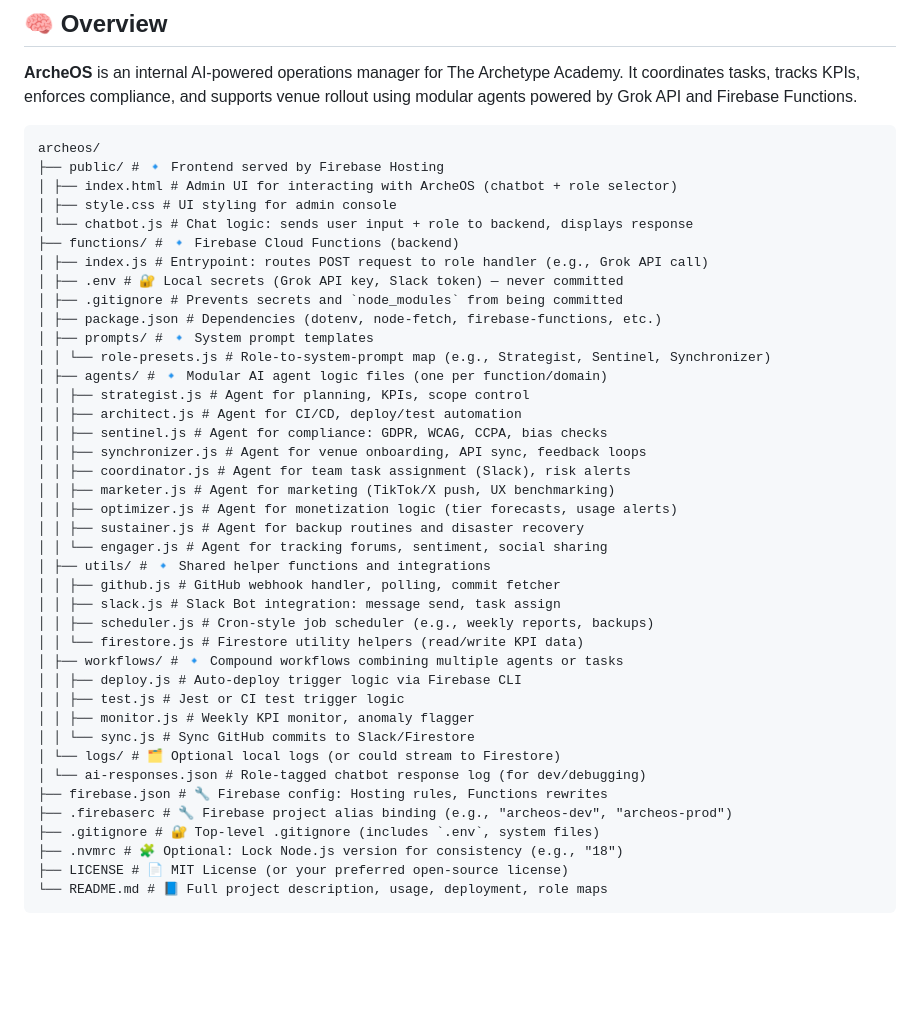
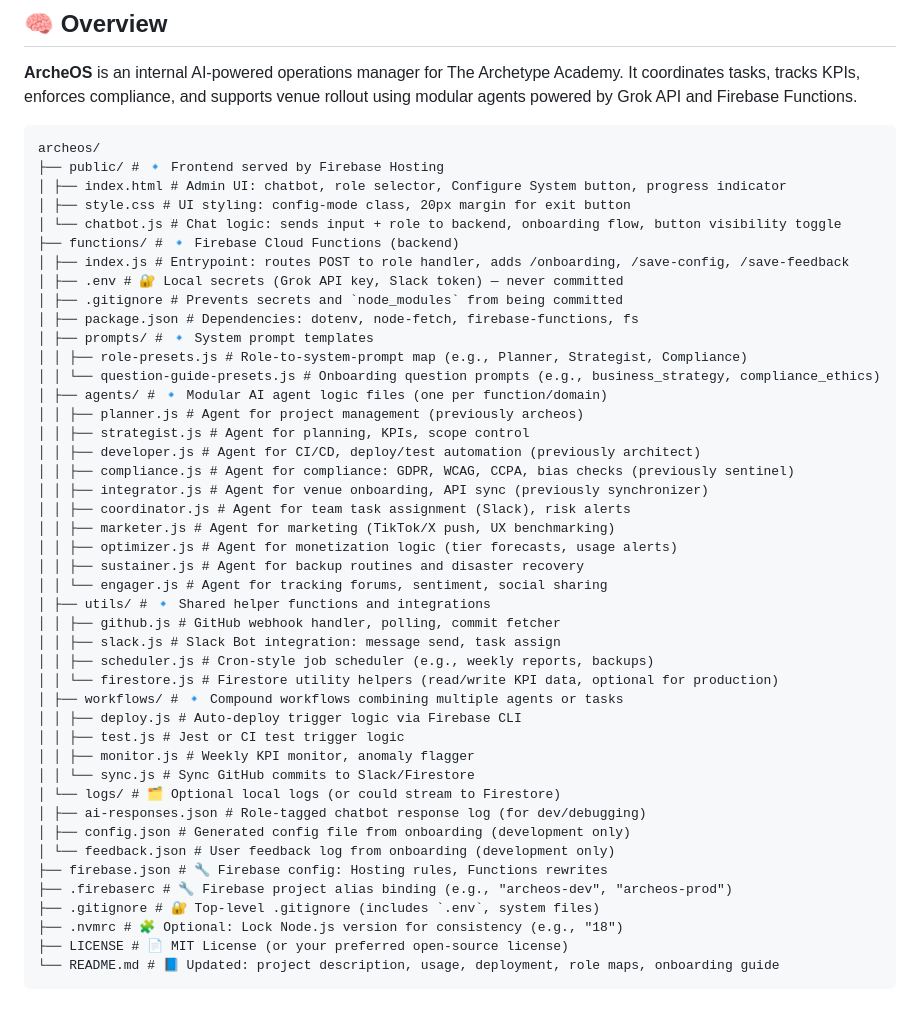
Before and after one commit to jrq3rq/ArcheOS, a Markdown page: README.md, the part around the change. GitHub-like rendering; blank space fills up the shorter version.

Commit message:
Update README.md with onboarding guide and usage instructions

````diff
--- a/README.md
+++ b/README.md
@@ -5,21 +5,23 @@
 ```markdown
 archeos/
 ├── public/ # 🔹 Frontend served by Firebase Hosting
-│ ├── index.html # Admin UI for interacting with ArcheOS (chatbot + role selector)
-│ ├── style.css # UI styling for admin console
-│ └── chatbot.js # Chat logic: sends user input + role to backend, displays response
+│ ├── index.html # Admin UI: chatbot, role selector, Configure System button, progress indicator
+│ ├── style.css # UI styling: config-mode class, 20px margin for exit button
+│ └── chatbot.js # Chat logic: sends input + role to backend, onboarding flow, button visibility toggle
 ├── functions/ # 🔹 Firebase Cloud Functions (backend)
-│ ├── index.js # Entrypoint: routes POST request to role handler (e.g., Grok API call)
+│ ├── index.js # Entrypoint: routes POST to role handler, adds /onboarding, /save-config, /save-feedback
 │ ├── .env # 🔐 Local secrets (Grok API key, Slack token) — never committed
 │ ├── .gitignore # Prevents secrets and `node_modules` from being committed
-│ ├── package.json # Dependencies (dotenv, node-fetch, firebase-functions, etc.)
+│ ├── package.json # Dependencies: dotenv, node-fetch, firebase-functions, fs
 │ ├── prompts/ # 🔹 System prompt templates
-│ │ └── role-presets.js # Role-to-system-prompt map (e.g., Strategist, Sentinel, Synchronizer)
+│ │ ├── role-presets.js # Role-to-system-prompt map (e.g., Planner, Strategist, Compliance)
+│ │ └── question-guide-presets.js # Onboarding question prompts (e.g., business_strategy, compliance_ethics)
 │ ├── agents/ # 🔹 Modular AI agent logic files (one per function/domain)
+│ │ ├── planner.js # Agent for project management (previously archeos)
 │ │ ├── strategist.js # Agent for planning, KPIs, scope control
-│ │ ├── architect.js # Agent for CI/CD, deploy/test automation
-│ │ ├── sentinel.js # Agent for compliance: GDPR, WCAG, CCPA, bias checks
-│ │ ├── synchronizer.js # Agent for venue onboarding, API sync, feedback loops
+│ │ ├── developer.js # Agent for CI/CD, deploy/test automation (previously architect)
+│ │ ├── compliance.js # Agent for compliance: GDPR, WCAG, CCPA, bias checks (previously sentinel)
+│ │ ├── integrator.js # Agent for venue onboarding, API sync (previously synchronizer)
 │ │ ├── coordinator.js # Agent for team task assignment (Slack), risk alerts
 │ │ ├── marketer.js # Agent for marketing (TikTok/X push, UX benchmarking)
 │ │ ├── optimizer.js # Agent for monetization logic (tier forecasts, usage alerts)
@@ -29,18 +31,20 @@ archeos/
 │ │ ├── github.js # GitHub webhook handler, polling, commit fetcher
 │ │ ├── slack.js # Slack Bot integration: message send, task assign
 │ │ ├── scheduler.js # Cron-style job scheduler (e.g., weekly reports, backups)
-│ │ └── firestore.js # Firestore utility helpers (read/write KPI data)
+│ │ └── firestore.js # Firestore utility helpers (read/write KPI data, optional for production)
 │ ├── workflows/ # 🔹 Compound workflows combining multiple agents or tasks
 │ │ ├── deploy.js # Auto-deploy trigger logic via Firebase CLI
 │ │ ├── test.js # Jest or CI test trigger logic
 │ │ ├── monitor.js # Weekly KPI monitor, anomaly flagger
 │ │ └── sync.js # Sync GitHub commits to Slack/Firestore
 │ └── logs/ # 🗂 Optional local logs (or could stream to Firestore)
-│ └── ai-responses.json # Role-tagged chatbot response log (for dev/debugging)
+│ ├── ai-responses.json # Role-tagged chatbot response log (for dev/debugging)
+│ ├── config.json # Generated config file from onboarding (development only)
+│ └── feedback.json # User feedback log from onboarding (development only)
 ├── firebase.json # 🔧 Firebase config: Hosting rules, Functions rewrites
 ├── .firebaserc # 🔧 Firebase project alias binding (e.g., "archeos-dev", "archeos-prod")
 ├── .gitignore # 🔐 Top-level .gitignore (includes `.env`, system files)
 ├── .nvmrc # 🧩 Optional: Lock Node.js version for consistency (e.g., "18")
 ├── LICENSE # 📄 MIT License (or your preferred open-source license)
-└── README.md # 📘 Full project description, usage, deployment, role maps
+└── README.md # 📘 Updated: project description, usage, deployment, role maps, onboarding guide
 ```
````
